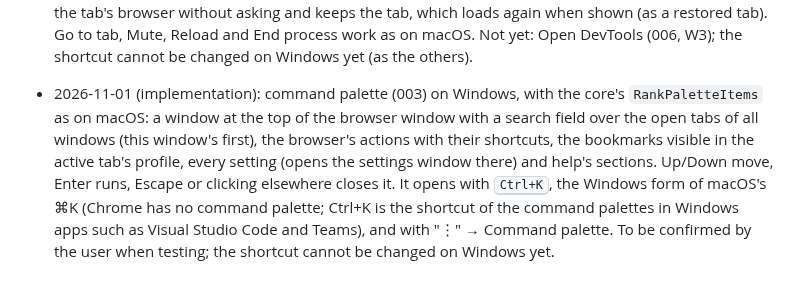
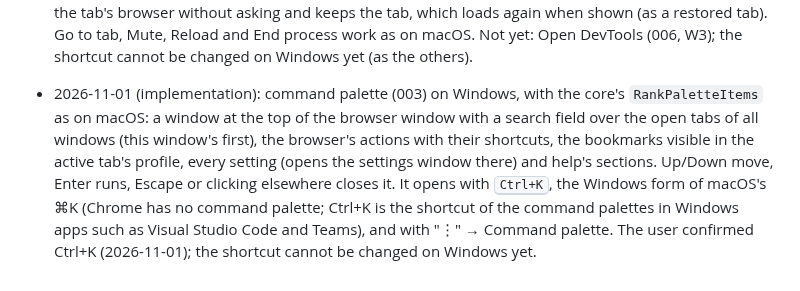
Before and after one commit to DreaddCZ/brouk, a Markdown page: specs/024-windows-app.md, the part around the change. GitHub-like rendering.

Commit message:
docs(024): record the user's choice of ctrl+k for the command palette
Co-Authored-By: Claude Opus 5.5 (1M context) <noreply@anthropic.com>
Claude-Session: https://claude.ai/code/session_01BE6UzfitvGnEW87u3du1dt

```diff
--- a/specs/024-windows-app.md
+++ b/specs/024-windows-app.md
@@ -77,4 +77,4 @@ None.
 - 2026-10-31 (implementation): bookmarks (011) on Windows, first part, with the same `bookmarks.json` and core model as macOS (`BookmarkStore`: saved 1 s after changes and at quit; the last deletion can be undone). The star sits at the right end of the address bar on web and file pages, filled in the accent colour when the page is bookmarked in the tab's profile; it and <kbd>Ctrl+D</kbd> save the bookmark at once and open a bubble under the star with name, folder (folders visible in the profile, indented) and profile ("General" or a profile; locked to a linked folder's profile), Remove and Done; Escape, Enter or clicking elsewhere keeps it, as in Chrome. <kbd>Ctrl+Shift+D</kbd> asks for a folder name, parent and profile and saves the profile group's tabs into it. "⋮" → Bookmarks has Bookmark this tab, Bookmark all tabs, Bookmark manager (`brouk://bookmarks` in a tab, <kbd>Ctrl+Shift+O</kbd>, Chrome's shortcut), then the bar's items and Other bookmarks visible in the active tab's profile, folders as submenus. Bookmarks join the address bar suggestions. The manager page's export and import use the Windows file dialogs. Profile export and import carry the linked bookmarks; deleting a profile makes its linked bookmarks general and says how many in the question. Not yet: the bookmarks bar (next part), creating a folder from the bubble, and editing bookmarks outside the manager page.
 - 2026-10-31 (implementation): the bookmarks bar (011) on Windows: a strip below the toolbar drawn by Brouk, shown on the new tab page by default and on every tab with <kbd>Ctrl+Shift+B</kbd> or "⋮" → Bookmarks → Always show bookmarks bar (the setting `bookmarks.bar`). It shows the bar folder's items visible in the active tab's profile (a glyph for pages and folders; site icons come later), a hint when it is empty, and "»" with what does not fit. Click opens in the current tab, Ctrl-click or middle-click in a background tab, Ctrl+Shift-click in a new tab in front; a folder opens as a menu (folders inside as submenus). Dragging an item moves it along the bar, or into a folder when dropped on the folder's middle. Right-click: Open in new tab, Open in new window (Open all (n) on a folder), Edit…, Delete, Add bookmark…, Add folder…, Bookmark manager, Always show bookmarks bar; the edit dialogs have name, URL, folder and profile (a folder: name and profile). A deletion is undone on the manager page (Ctrl+Z), as Brouk on Windows has no "Undo" notice yet. Not yet: dropping links from pages onto the bar (OLE drag and drop) and site icons on the bar.
 - 2026-10-31 (implementation): task manager (020) on Windows, with the same page and handler as macOS: one window (`brouk://task-manager`), opened with <kbd>Shift+Esc</kbd> (Chrome's shortcut on Windows), "⋮" → Task manager, or a tab's right-click menu → Show in task manager (which selects its row). It lists every tab of every window in the order the windows were opened, and Brouk's page windows (help, profiles, settings, the task manager). Process ID, network, audio, camera and microphone come from the tabs as on macOS. Pause (also in the tab menu) stops the page's media and switches its scripts off with the DevTools protocol (`Emulation.setScriptExecutionDisabled`; timers and events then run no code) — not `Page.setWebLifecycleState` "frozen" as on macOS, which on Windows leaves the page marked hidden after Resume, so it took no keys any more, also after a reload (found by the smoke test). It shows "This page is paused" with Resume over it, a pause sign in place of the tab's icon and a dimmed title, and "Paused" in the tab's tooltip; reloading resumes it. Unload closes the tab's browser without asking and keeps the tab, which loads again when shown (as a restored tab). Go to tab, Mute, Reload and End process work as on macOS. Not yet: Open DevTools (006, W3); the shortcut cannot be changed on Windows yet (as the others).
-- 2026-11-01 (implementation): command palette (003) on Windows, with the core's `RankPaletteItems` as on macOS: a window at the top of the browser window with a search field over the open tabs of all windows (this window's first), the browser's actions with their shortcuts, the bookmarks visible in the active tab's profile, every setting (opens the settings window there) and help's sections. Up/Down move, Enter runs, Escape or clicking elsewhere closes it. It opens with <kbd>Ctrl+K</kbd>, the Windows form of macOS's ⌘K (Chrome has no command palette; Ctrl+K is the shortcut of the command palettes in Windows apps such as Visual Studio Code and Teams), and with "⋮" → Command palette. To be confirmed by the user when testing; the shortcut cannot be changed on Windows yet.
+- 2026-11-01 (implementation): command palette (003) on Windows, with the core's `RankPaletteItems` as on macOS: a window at the top of the browser window with a search field over the open tabs of all windows (this window's first), the browser's actions with their shortcuts, the bookmarks visible in the active tab's profile, every setting (opens the settings window there) and help's sections. Up/Down move, Enter runs, Escape or clicking elsewhere closes it. It opens with <kbd>Ctrl+K</kbd>, the Windows form of macOS's ⌘K (Chrome has no command palette; Ctrl+K is the shortcut of the command palettes in Windows apps such as Visual Studio Code and Teams), and with "⋮" → Command palette. The user confirmed Ctrl+K (2026-11-01); the shortcut cannot be changed on Windows yet.
```
